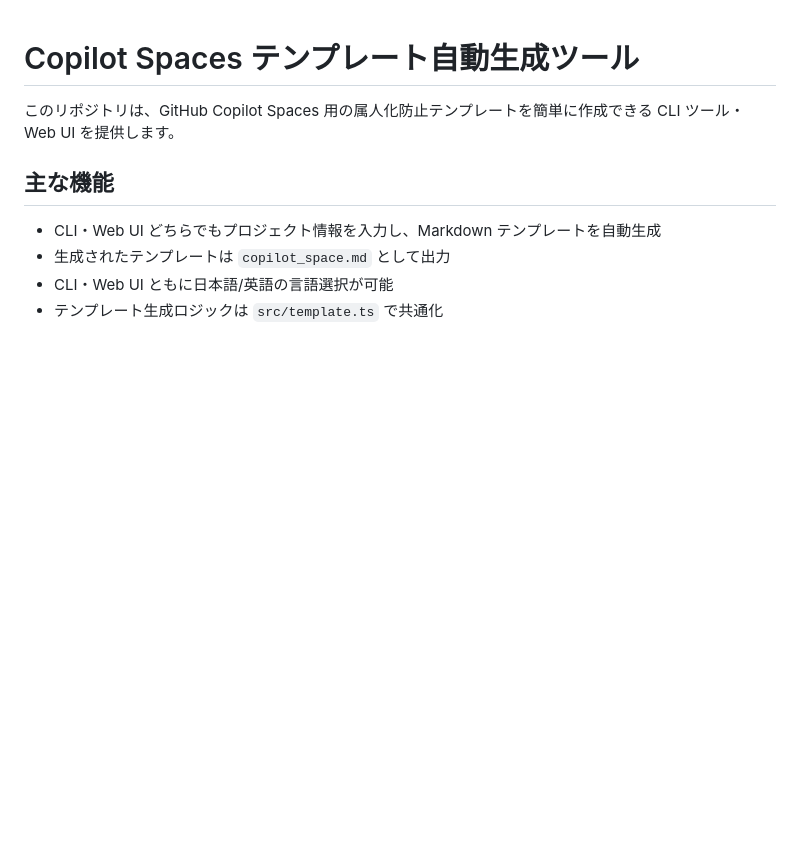
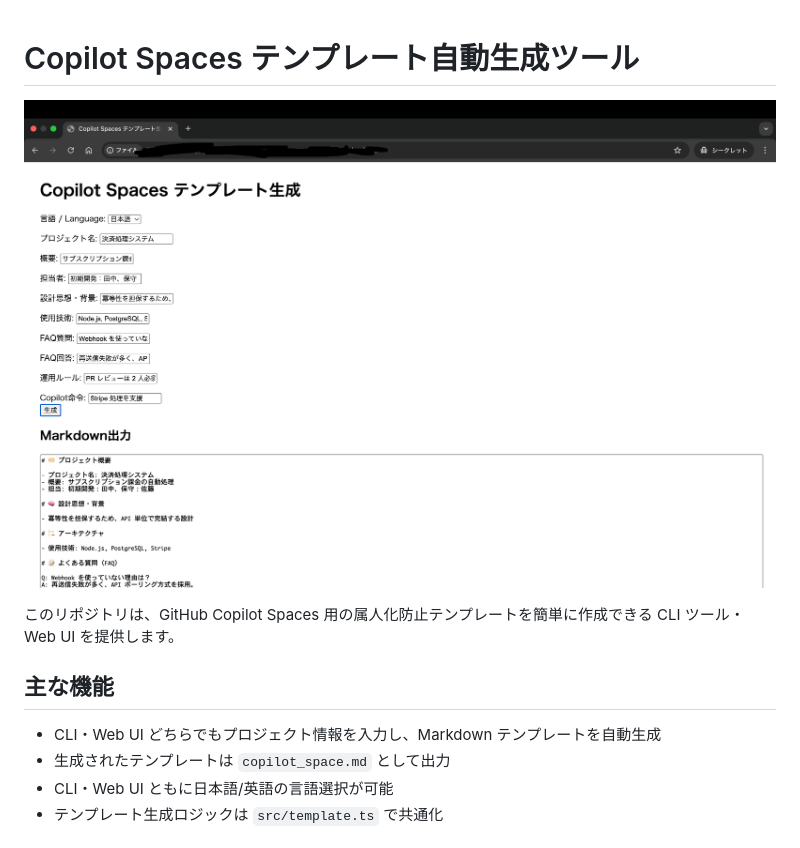
Before and after one commit to hiromoo/copilot-space-tools, a Markdown page: README.md, the part around the change. Drawn GitHub-style; pictures changed too: assets/web-preview.png (added); blank space fills up the shorter version.

Commit message:
Web UI プレビュー画像を追加し、README に表示

```diff
--- a/README.md
+++ b/README.md
@@ -1,4 +1,6 @@
 # Copilot Spaces テンプレート自動生成ツール
+
+![Web UI プレビュー](assets/web-preview.png)
 
 このリポジトリは、GitHub Copilot Spaces 用の属人化防止テンプレートを簡単に作成できる CLI ツール・Web UI を提供します。
 
```
Also changed, not shown: README.en.md (+2 -0 lines).
